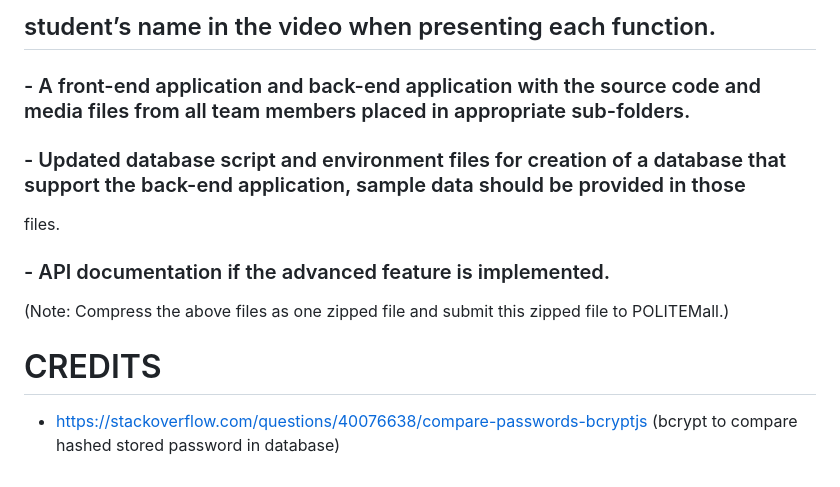
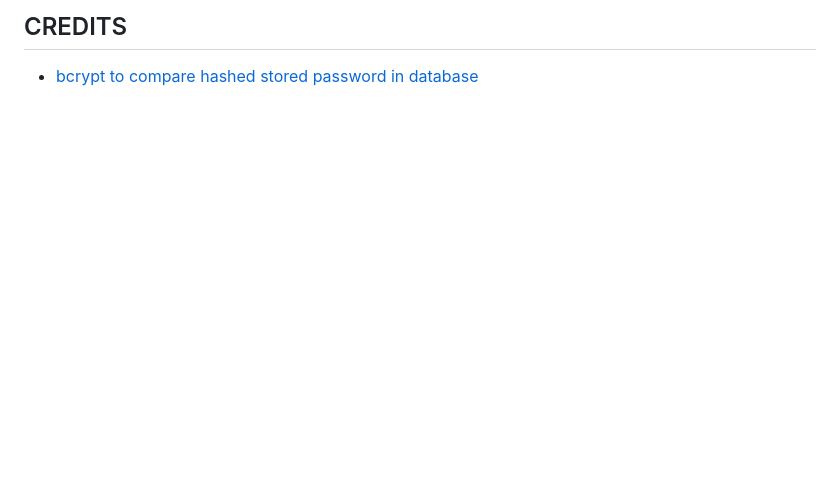
Before and after one commit to NgJoeYi/BED2024Apr_P07_T8, a Markdown page: README.md, the part around the change printed below. GitHub-like rendering; blank space fills up the shorter version.

```diff
--- a/README.md
+++ b/README.md
@@ -44,17 +51,3 @@ files as one zipped file and submit this file to POLITEMall):
 
-## student’s name in the video when presenting each function.
-### - A front-end application and back-end application with the source code and media files from all team members placed in appropriate sub-folders.
-### - Updated database script and environment files for creation of a database that support the back-end application, sample data should be provided in those
-files.
-### - API documentation if the advanced feature is implemented.
-(Note: Compress the above files as one zipped file and submit this zipped file to
-POLITEMall.)
-
-
-
-
-
-
-
-# CREDITS
-- https://stackoverflow.com/questions/40076638/compare-passwords-bcryptjs (bcrypt to compare hashed stored password in database)
+## CREDITS
+- [bcrypt to compare hashed stored password in database](https://stackoverflow.com/questions/40076638/compare-passwords-bcryptjs)
```
Also changed, not shown: other parts of README.md (+41 -34 lines).
